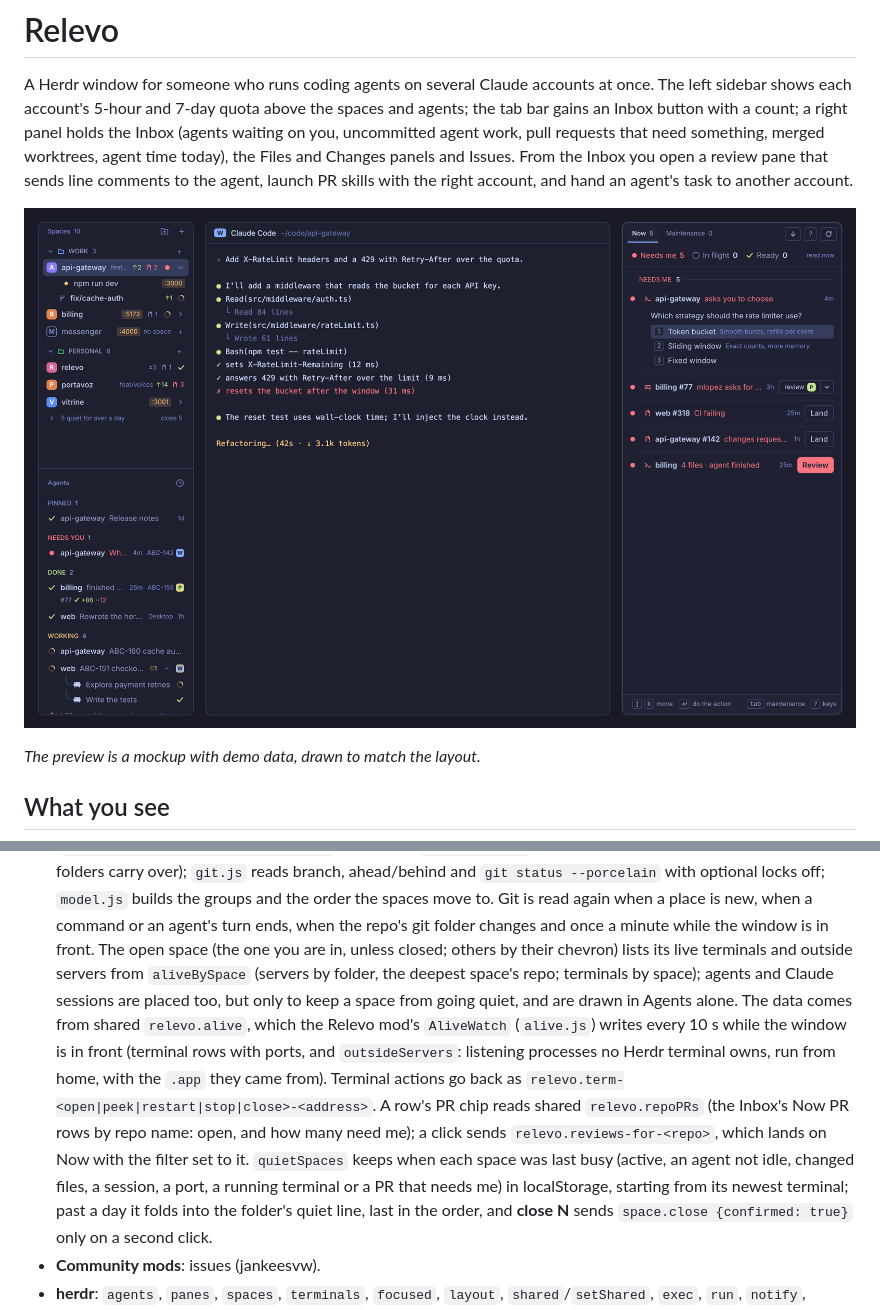
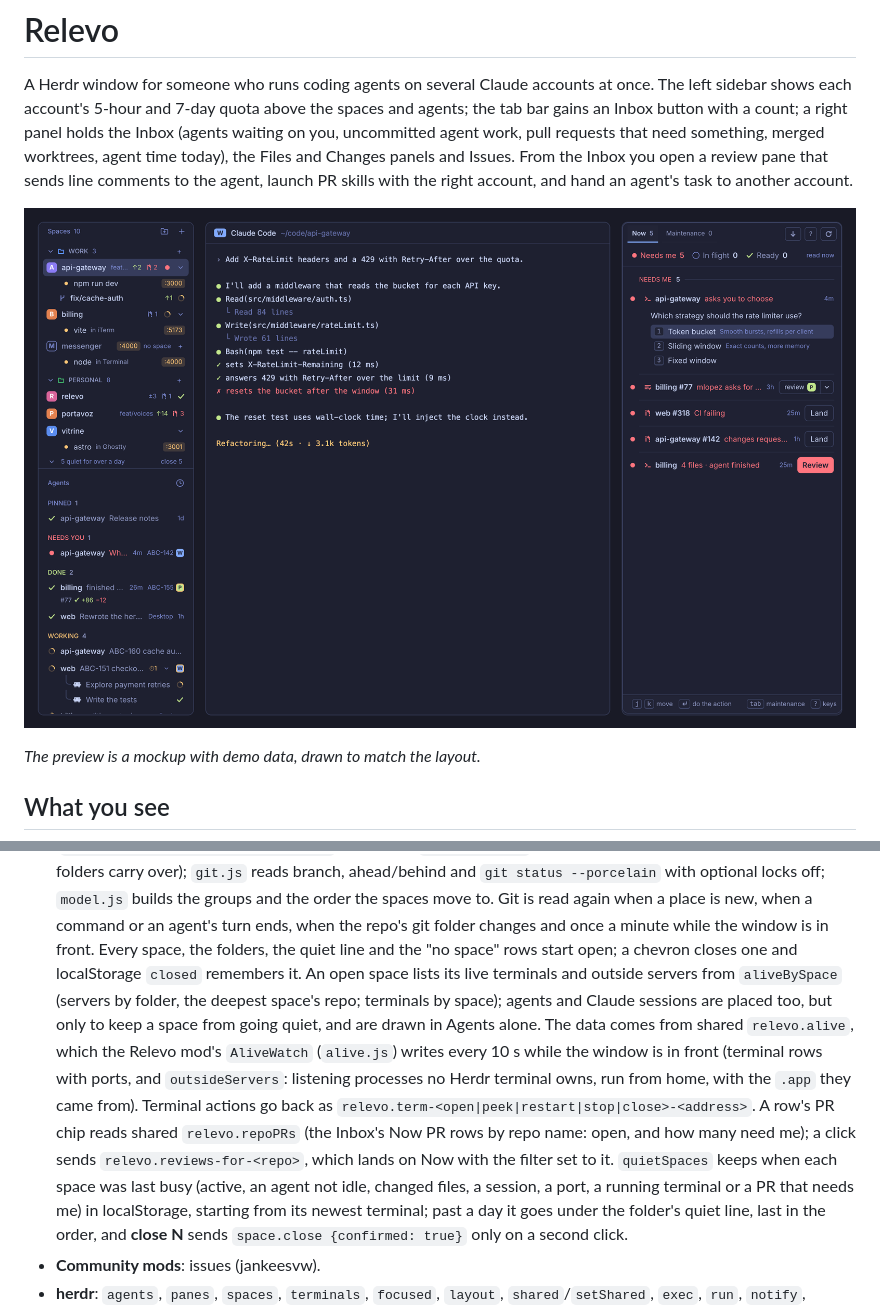
Before and after one commit to johnny4young/herdr-relevo, a Markdown page: RECIPE.md, 2 parts joined by grey strips. GitHub-like rendering; pictures changed too: preview.png.

```diff
--- a/RECIPE.md
+++ b/RECIPE.md
@@ -389,7 +389,8 @@ Text is 11px for what supports a row and 13px for what it names; a test keeps it
   folders carry over); `git.js` reads branch, ahead/behind and `git status --porcelain` with optional locks off;
   `model.js` builds the groups and the order the spaces move to. Git is read again when a place is new, when a
   command or an agent's turn ends, when the repo's git folder changes and once a minute while the window is in front.
-  The open space (the one you are in, unless closed; others by their chevron) lists its live terminals and outside
+  Every space, the folders, the quiet line and the "no space" rows start open; a chevron closes one and localStorage
+  `closed` remembers it. An open space lists its live terminals and outside
   servers from `aliveBySpace` (servers by folder, the deepest space's repo; terminals by space); agents and Claude
   sessions are placed too, but only to keep a space from going quiet, and are drawn in Agents alone. The data comes from shared `relevo.alive`, which the Relevo mod's `AliveWatch` (`alive.js`) writes every 10 s while the
   window is in front (terminal rows with ports, and `outsideServers`: listening processes no Herdr terminal owns, run from
@@ -397,7 +398,7 @@ Text is 11px for what supports a row and 13px for what it names; a test keeps it
   A row's PR chip reads shared `relevo.repoPRs` (the Inbox's Now PR rows by repo name: open, and how many need me); a
   click sends `relevo.reviews-for-<repo>`, which lands on Now with the filter set to it. `quietSpaces` keeps when each
   space was last busy (active, an agent not idle, changed files, a session, a port, a running terminal or a PR that needs
-  me) in localStorage, starting from its newest terminal; past a day it folds into the folder's quiet line, last in the
+  me) in localStorage, starting from its newest terminal; past a day it goes under the folder's quiet line, last in the
   order, and **close N** sends `space.close {confirmed: true}` only on a second click.
 - **Community mods**: issues (jankeesvw).
 - **herdr**: `agents`, `panes`, `spaces`, `terminals`, `focused`, `layout`, `shared`/`setShared`, `exec`, `run`,
```
Also changed, not shown: CHANGELOG.md (+1 -0 lines), README.md (+6 -5 lines), screenshots/spaces.png, 4 other files.
